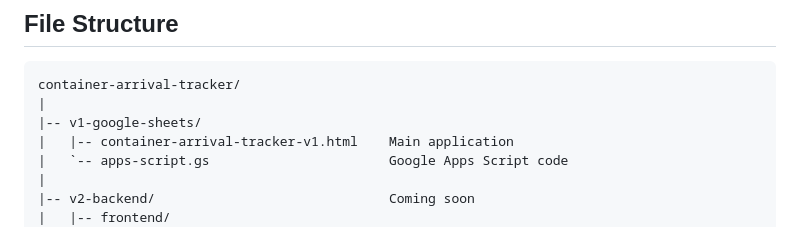
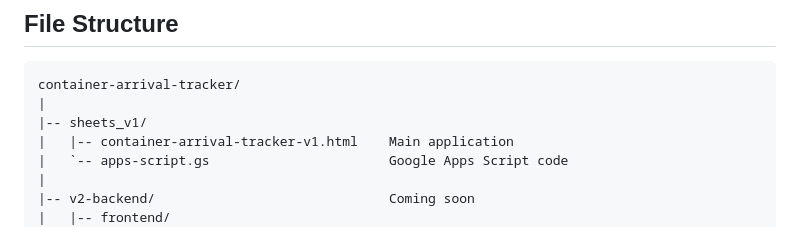
Before and after one commit to wutesta0101-hue/container-arrival-tracker, a Markdown page: README.md, the part around the change. GitHub-like rendering.

Commit message:
Update README.md
modify the file name

````diff
--- a/README.md
+++ b/README.md
@@ -237,7 +237,7 @@ Upload the HTML file as a static asset. See [Cloudflare Workers documentation](h
 ```
 container-arrival-tracker/
 |
-|-- v1-google-sheets/
+|-- sheets_v1/
 |   |-- container-arrival-tracker-v1.html    Main application
 |   `-- apps-script.gs                       Google Apps Script code
 |
````
